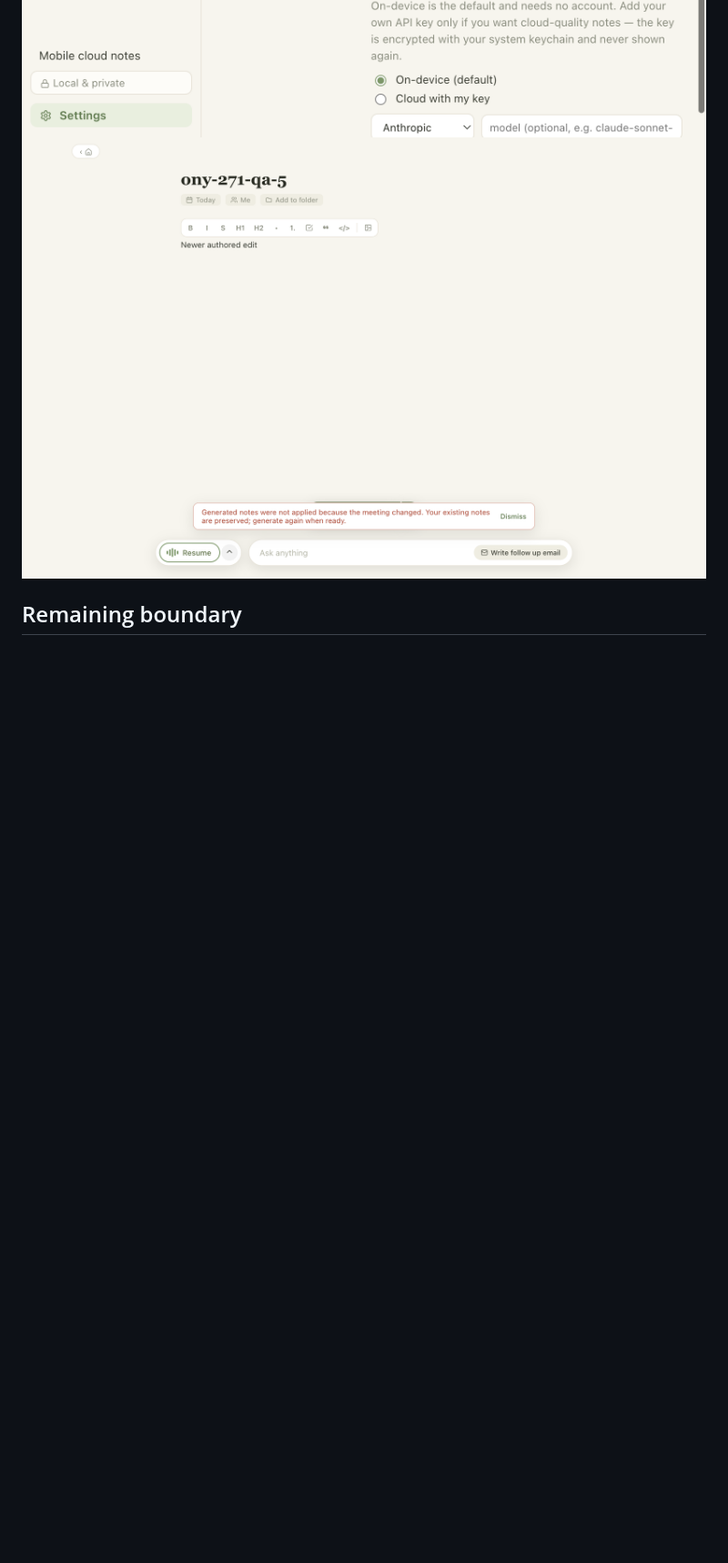
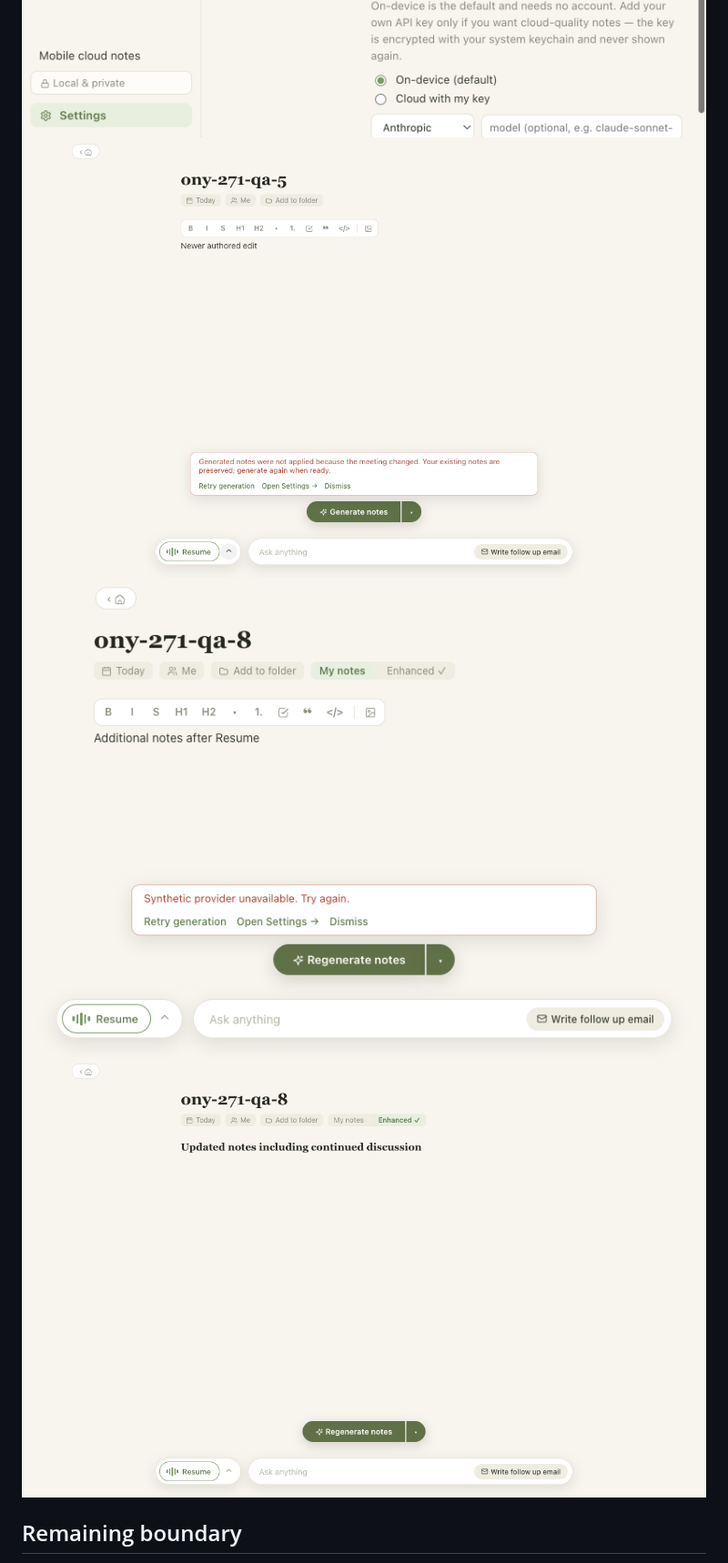
Before and after one commit to Onyx-Dev-Labs/doodle-note, a Markdown page: docs/qa/ony-271.md, the part around one of its changes. Shown at 91% size. Drawn GitHub-style; pictures changed too: docs/qa/ony-271-edit-recovery.png, docs/qa/ony-271-regenerated.png (added), docs/qa/ony-271-resume-retry.png (added); blank space fills up the shorter version.

Commit message:
fix(desktop): preserve resumed capture and expose notes recovery

```diff
--- a/docs/qa/ony-271.md
+++ b/docs/qa/ony-271.md
@@ -81,6 +108,8 @@ installed-release claim. The same screenshots are generated by the smoke script.
 ![Automatic notes preference](ony-271-settings.png)
 ![Preference accessible at 800 by 560](ony-271-compact.png)
 ![Newer authored notes preserved after a stale result](ony-271-edit-recovery.png)
+![Resume recovery actions at 800 by 560](ony-271-resume-retry.png)
+![Explicit regeneration after resumed capture](ony-271-regenerated.png)
 
 ## Remaining boundary
 
```
Also changed, not shown: other parts of docs/qa/ony-271.md (+29 -2 lines), 7 other files.
